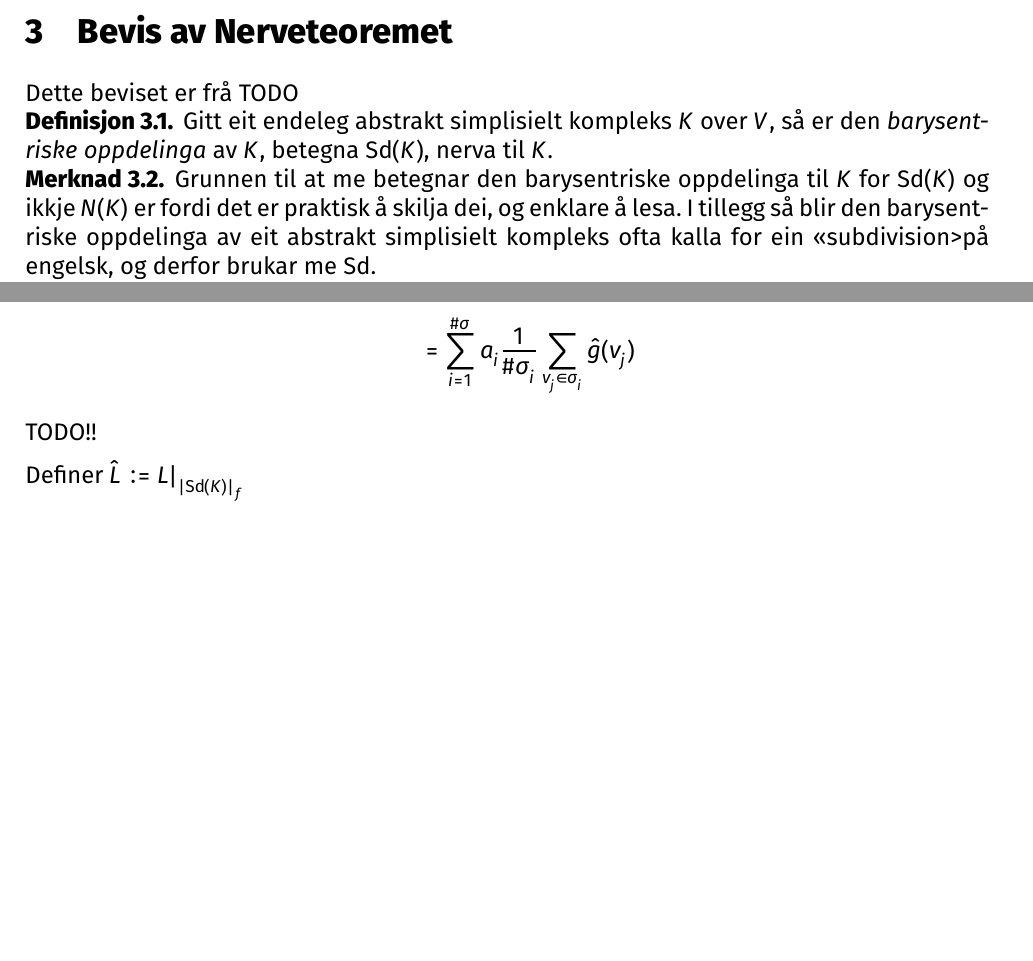
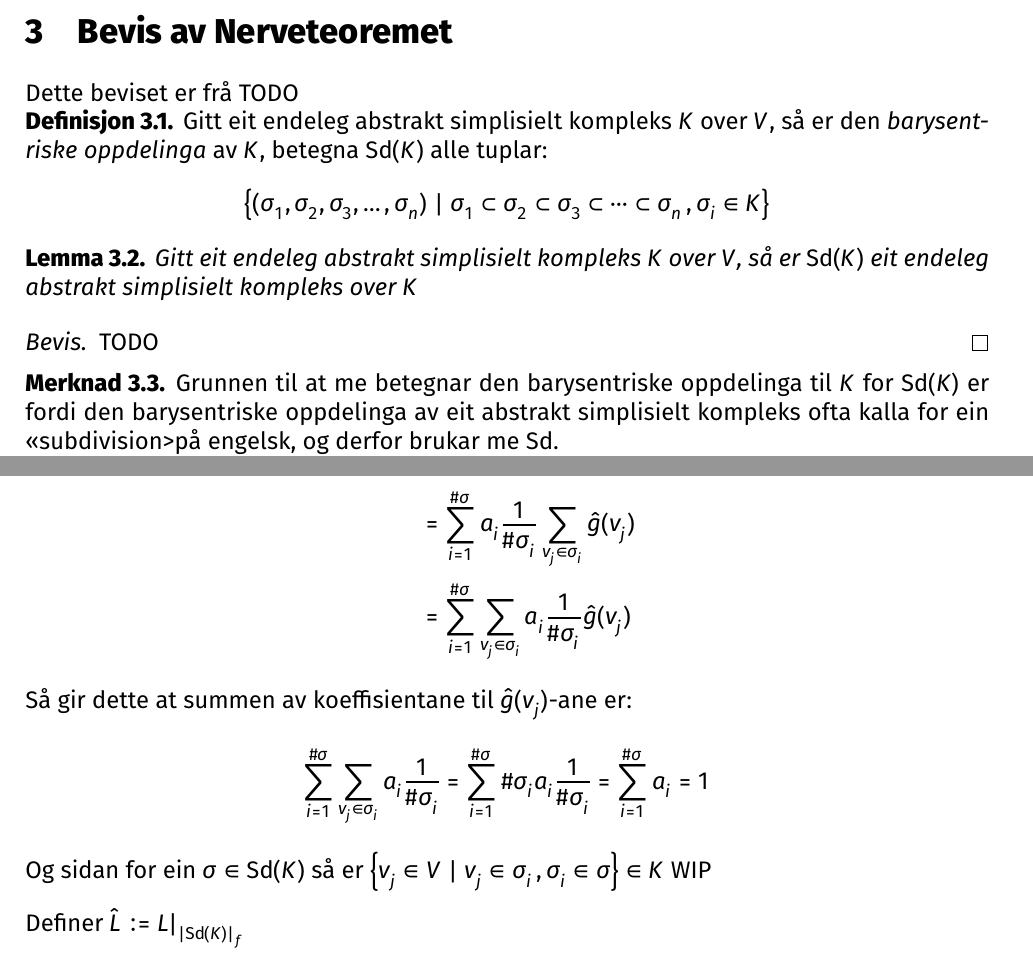
Before and after one commit to Havard-SL/BachelorNerveTeorem, a LaTeX document (Bachelor.tex): two parts of pages 9 and 10 of 12, joined at a grey line, cut so that both start at the same text, the shorter picture padded with empty space. Compiled offline with XeLaTeX.

Commit message:
Meir finpussing!

```diff
--- a/Bachelor.tex
+++ b/Bachelor.tex
@@ -531,11 +534,22 @@ Då kan me endeleg utrykka nerveteoremet:
 Dette beviset er frå TODO
 
 \begin{definition}
-	Gitt eit endeleg abstrakt simplisielt kompleks \( K \) over \( V \), så er den \emph{barysentriske oppdelinga} av \( K \), betegna \( \Sd(K) \), nerva til \( K \).
+	Gitt eit endeleg abstrakt simplisielt kompleks \( K \) over \( V \), så er den \emph{barysentriske oppdelinga} av \( K \), betegna \( \Sd(K) \) alle tuplar:
+	\[
+		\set{(\sigma_1, \sigma_2, \sigma_3, \dots, \sigma_n) \mid \sigma_1 \subset \sigma_2 \subset \sigma_3 \subset \dots \subset \sigma_n\,, \sigma_i \in K}
+	\]
 \end{definition}
 
+\begin{lemma}
+	Gitt eit endeleg abstrakt simplisielt kompleks \( K \) over \( V \), så er \( \Sd(K) \) eit endeleg abstrakt simplisielt kompleks over \( K \)
+\end{lemma}
+
+\begin{proof}
+	TODO
+\end{proof}
+
 \begin{remark}
-	Grunnen til at me betegnar den barysentriske oppdelinga til \( K \) for \( \Sd(K) \) og ikkje \( \Nc(K) \) er fordi det er praktisk å skilja dei, og enklare å lesa. I tillegg så blir den barysentriske oppdelinga av eit abstrakt simplisielt kompleks ofta kalla for ein "<subdivision>" på engelsk, og derfor brukar me \( \Sd \).
+	Grunnen til at me betegnar den barysentriske oppdelinga til \( K \) for \( \Sd(K) \) er fordi den barysentriske oppdelinga av eit abstrakt simplisielt kompleks ofta kalla for ein "<subdivision>" på engelsk, og derfor brukar me \( \Sd \).
 \end{remark}
 
 \begin{lemma}
@@ -559,8 +573,16 @@ Dette beviset er frå TODO
 		L(x) &= L\left(\sum_{i=1}^{\#\sigma} a_i \hat{f}(\sigma_i)\right) \\
 		&= \sum_{i=1}^{\#\sigma} L(a_i \hat{f}(\sigma_i)) \\
 		&= \sum_{i=1}^{\#\sigma} a_i L(\hat{f}(\sigma_i)) \\
-		&= \sum_{i=1}^{\#\sigma} a_i \frac{1}{\#\sigma_i} \sum_{v_j \in \sigma_i} \hat{g}(v_j)
-	\end{align*} TODO!! %Korleis visa at summen er 1?!? Gir sikkert hint til surjektivitet også
+		&= \sum_{i=1}^{\#\sigma} a_i \frac{1}{\#\sigma_i} \sum_{v_j \in \sigma_i} \hat{g}(v_j) \\
+		&= \sum_{i=1}^{\#\sigma} \sum_{v_j \in \sigma_i} a_i \frac{1}{\#\sigma_i} \hat{g}(v_j)
+	\end{align*}
+	Så gir dette at summen av koeffisientane til \( \hat{g}(v_j) \)-ane er:
+	\[
+		\sum_{i=1}^{\#\sigma} \sum_{v_j \in \sigma_i} a_i \frac{1}{\#\sigma_i} =
+		\sum_{i=1}^{\#\sigma} \#\sigma_i a_i \frac{1}{\#\sigma_i} =
+		\sum_{i=1}^{\#\sigma} a_i = 1
+	\]
+	Og sidan for ein \( \sigma \in \Sd(K) \) så er \( \set{v_j \in V \mid v_j \in \sigma_i \,, \sigma_i \in \sigma} \in K \) WIP
 
 	Definer \( \hat{L} := L|_{\gr{\Sd(K)}_f} \)
 
```
Also changed, not shown: Bachelor.tex (5 more changed lines).
